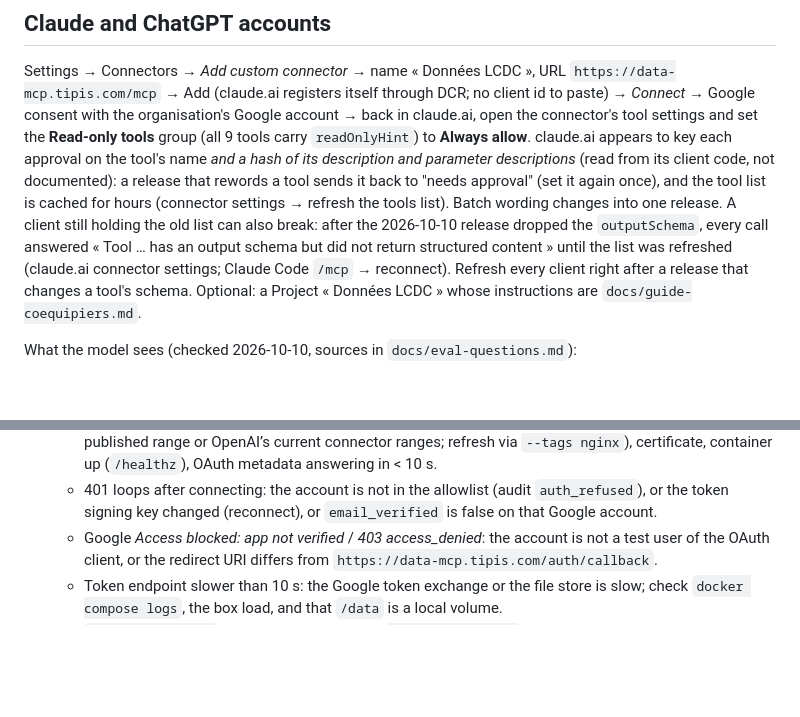
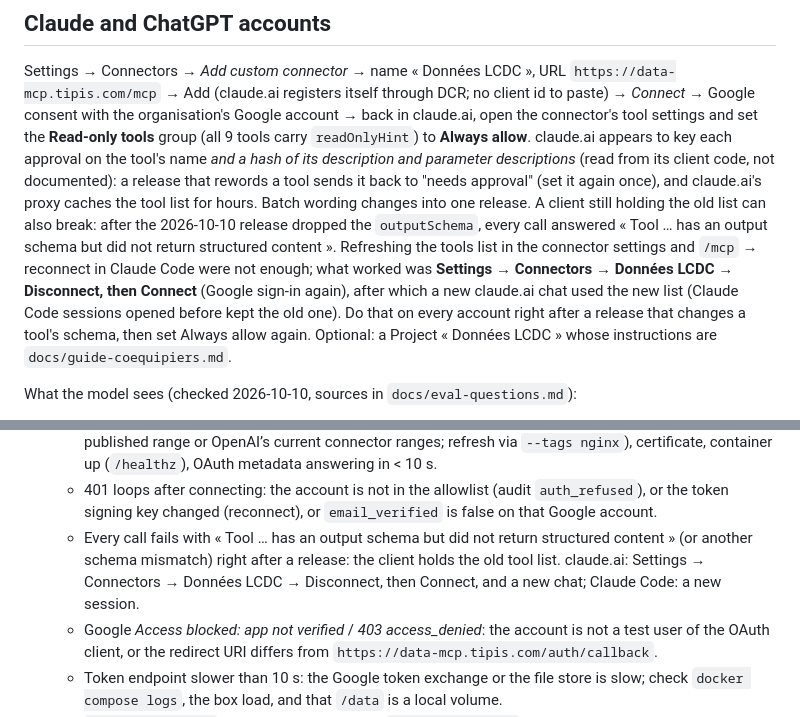
Before and after one commit to raphaelpflieger/tipis-data-mcp, a Markdown page: README.md, 2 parts joined by grey strips. Rendered like a GitHub page; blank space fills up the shorter version.

Commit message:
README: disconnect/connect (not refresh) after a schema change; troubleshooting entry for the stale tool list

```diff
--- a/README.md
+++ b/README.md
@@ -81,12 +81,15 @@ paste) → *Connect* → Google consent with the organisation's Google account
 open the connector's tool settings and set the **Read-only tools** group (all 9 tools carry
 `readOnlyHint`) to **Always allow**. claude.ai appears to key each approval on the tool's name *and
 a hash of its description and parameter descriptions* (read from its client code, not documented): a
-release that rewords a tool sends it back to "needs approval" (set it again once), and the tool list
-is cached for hours (connector settings → refresh the tools list). Batch wording changes into one
-release. A client still holding the old list can also break: after the 2026-10-10 release dropped the
-`outputSchema`, every call answered « Tool … has an output schema but did not return structured
-content » until the list was refreshed (claude.ai connector settings; Claude Code `/mcp` → reconnect).
-Refresh every client right after a release that changes a tool's schema. Optional: a Project
+release that rewords a tool sends it back to "needs approval" (set it again once), and claude.ai's
+proxy caches the tool list for hours. Batch wording changes into one release. A client still holding
+the old list can also break: after the 2026-10-10 release dropped the `outputSchema`, every call
+answered « Tool … has an output schema but did not return structured content ». Refreshing the tools
+list in the connector settings and `/mcp` → reconnect in Claude Code were not enough; what worked was
+**Settings → Connectors → Données LCDC → Disconnect, then Connect** (Google sign-in again), after which
+a new claude.ai chat used the new list (Claude Code sessions opened before kept the old one). Do that
+on every account right after a release that changes a tool's schema, then set Always allow again.
+Optional: a Project
 « Données LCDC » whose instructions are `docs/guide-coequipiers.md`.
 
 What the model sees (checked 2026-10-10, sources in `docs/eval-questions.md`):
@@ -140,6 +143,10 @@ pseudonymous processing decision and the copies created in provider conversation
     Anthropic’s published range or OpenAI’s current connector ranges; refresh via `--tags nginx`), certificate, container up (`/healthz`), OAuth metadata answering in < 10 s.
   - 401 loops after connecting: the account is not in the allowlist (audit `auth_refused`), or
     the token signing key changed (reconnect), or `email_verified` is false on that Google account.
+  - Every call fails with « Tool … has an output schema but did not return structured content » (or
+    another schema mismatch) right after a release: the client holds the old tool list. claude.ai:
+    Settings → Connectors → Données LCDC → Disconnect, then Connect, and a new chat; Claude Code: a
+    new session.
   - Google *Access blocked: app not verified* / *403 access_denied*: the account is not a test
     user of the OAuth client, or the redirect URI differs from `https://data-mcp.tipis.com/auth/callback`.
   - Token endpoint slower than 10 s: the Google token exchange or the file store is slow; check
```
